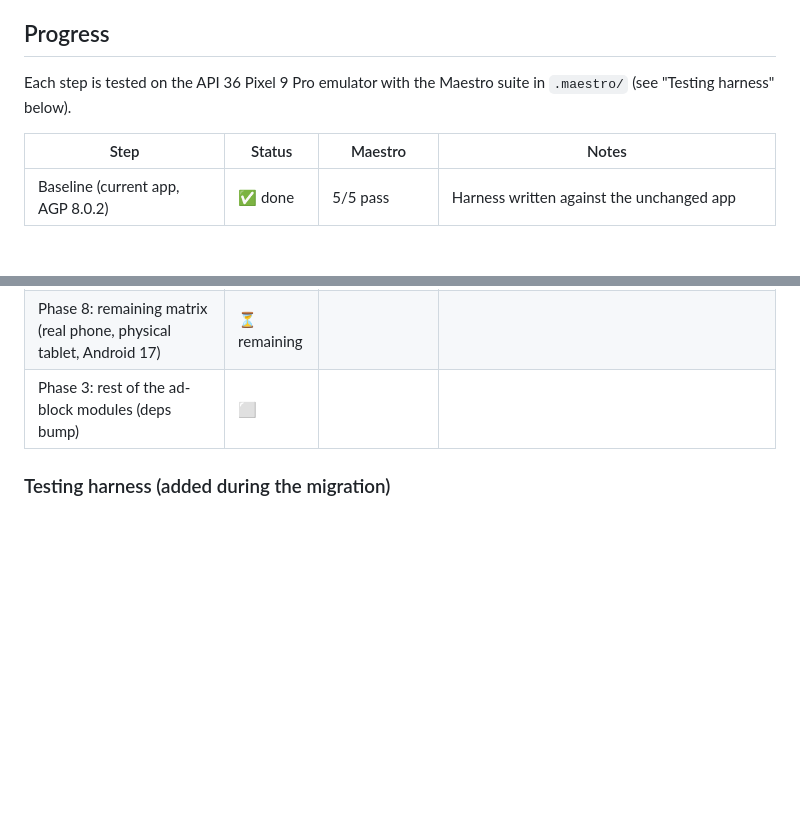
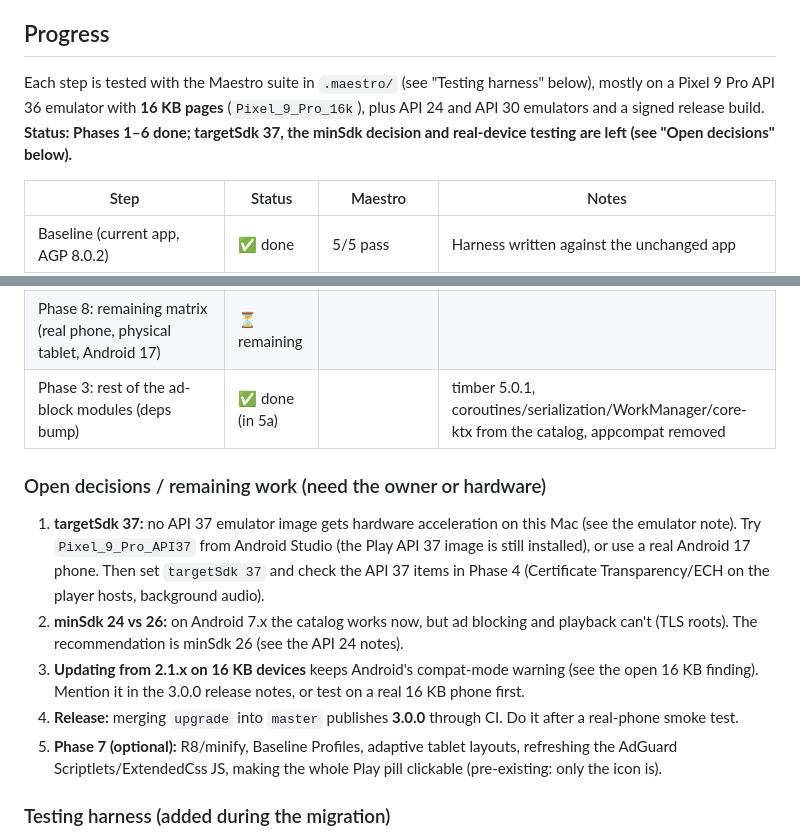
Before and after one commit to zobaer53/NoFlix, a Markdown page: doc/android-17-migration-plan.md, 2 parts joined by grey strips. Rendered like a GitHub page; blank space fills up the shorter version.

Commit message:
Summarize migration status and open decisions in the plan
Co-Authored-By: Claude Opus 5.5 <noreply@anthropic.com>

```diff
--- a/doc/android-17-migration-plan.md
+++ b/doc/android-17-migration-plan.md
@@ -8,7 +8,7 @@ The plan follows Google's [version upgrade strategy](https://developer.android.c
 
 ## Progress
 
-Each step is tested on the API 36 Pixel 9 Pro emulator with the Maestro suite in `.maestro/` (see "Testing harness" below).
+Each step is tested with the Maestro suite in `.maestro/` (see "Testing harness" below), mostly on a Pixel 9 Pro API 36 emulator with **16 KB pages** (`Pixel_9_Pro_16k`), plus API 24 and API 30 emulators and a signed release build. **Status: Phases 1–6 done; targetSdk 37, the minSdk decision and real-device testing are left (see "Open decisions" below).**
 
 | Step                                                      | Status  | Maestro                          | Notes                                                                                                                         |
 | --------------------------------------------------------- | ------- | -------------------------------- | ----------------------------------------------------------------------------------------------------------------------------- |
@@ -34,7 +34,15 @@ Each step is tested on the API 36 Pixel 9 Pro emulator with the Maestro suite in
 | Room schema export (`androidx.room` plugin, `app/schemas/`) | ✅ done | 5/5 pass + upgrade-in-place pass | Identity hash `318b45f8…` matches existing installs |
 | Phase 8 (part): API 30 (Android 11, 3-button nav) emulator | ✅ done | 5/5 pass (exit 0); re-verified on 16 KB API 36 | Restored the pre-migration nav-bar look (no white scrim) |
 | Phase 8: remaining matrix (real phone, physical tablet, Android 17) | ⏳ remaining | | |
-| Phase 3: rest of the ad-block modules (deps bump) | ⬜ | | |
+| Phase 3: rest of the ad-block modules (deps bump) | ✅ done (in 5a) | | timber 5.0.1, coroutines/serialization/WorkManager/core-ktx from the catalog, appcompat removed |
+
+### Open decisions / remaining work (need the owner or hardware)
+
+1. **targetSdk 37:** no API 37 emulator image gets hardware acceleration on this Mac (see the emulator note). Try `Pixel_9_Pro_API37` from Android Studio (the Play API 37 image is still installed), or use a real Android 17 phone. Then set `targetSdk 37` and check the API 37 items in Phase 4 (Certificate Transparency/ECH on the player hosts, background audio).
+2. **minSdk 24 vs 26:** on Android 7.x the catalog works now, but ad blocking and playback can't (TLS roots). The recommendation is minSdk 26 (see the API 24 notes).
+3. **Updating from 2.1.x on 16 KB devices** keeps Android's compat-mode warning (see the open 16 KB finding). Mention it in the 3.0.0 release notes, or test on a real 16 KB phone first.
+4. **Release:** merging `upgrade` into `master` publishes **3.0.0** through CI. Do it after a real-phone smoke test.
+5. **Phase 7 (optional):** R8/minify, Baseline Profiles, adaptive tablet layouts, refreshing the AdGuard Scriptlets/ExtendedCss JS, making the whole Play pill clickable (pre-existing: only the icon is).
 
 ### Testing harness (added during the migration)
 
```
